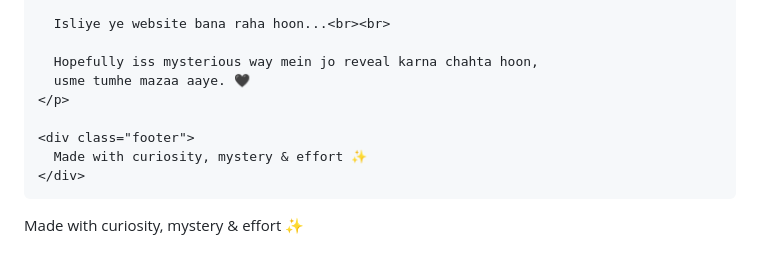
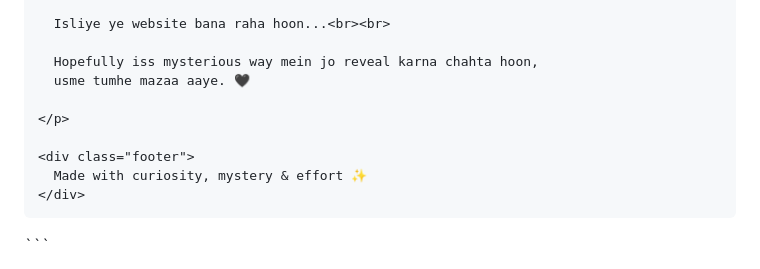
Before and after one commit to anujkushwaha0702001-art/CRAZY-18-AVISHii, a Markdown page: README.md, the part around one of its changes. GitHub-like rendering.

````diff
--- a/README.md
+++ b/README.md
@@ -291,6 +266,7 @@
 
       Hopefully iss mysterious way mein jo reveal karna chahta hoon,
       usme tumhe mazaa aaye. 🖤
+
     </p>
 
     <div class="footer">
@@ -301,9 +277,4 @@
 
 </body>
 </html>
-      Made with curiosity, mystery & effort ✨
-    </div>
-  </div>
-
-</body>
-</html>
+```
````
Also changed, not shown: other parts of README.md (+64 -89 lines).
